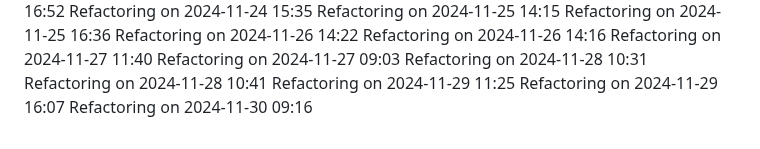
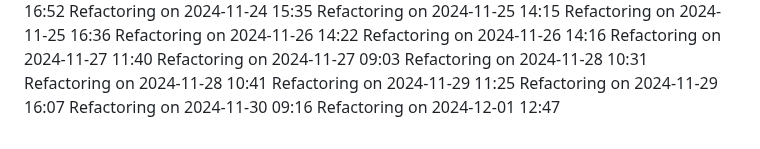
Before and after one commit to IT25101985/medical-appointment-system-project, a Markdown page: COMPLETE_GUIDE.md, the part around the change. Rendered like a GitHub page.

Commit message:
Update project logs for 2024-12-01

```diff
--- a/COMPLETE_GUIDE.md
+++ b/COMPLETE_GUIDE.md
@@ -537,3 +537,4 @@ Refactoring on 2024-11-28 10:41
 Refactoring on 2024-11-29 11:25
 Refactoring on 2024-11-29 16:07
 Refactoring on 2024-11-30 09:16
+Refactoring on 2024-12-01 12:47
```
